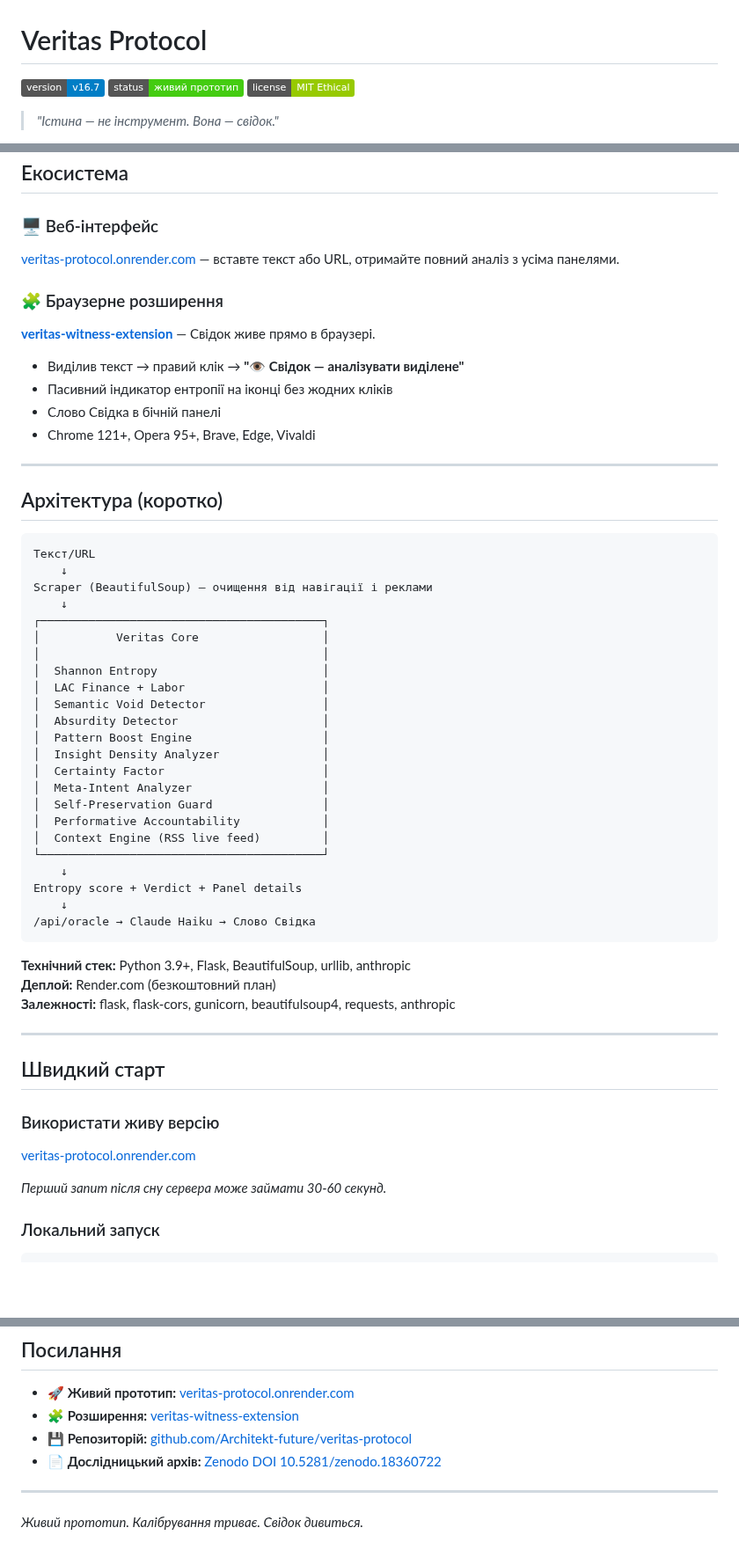
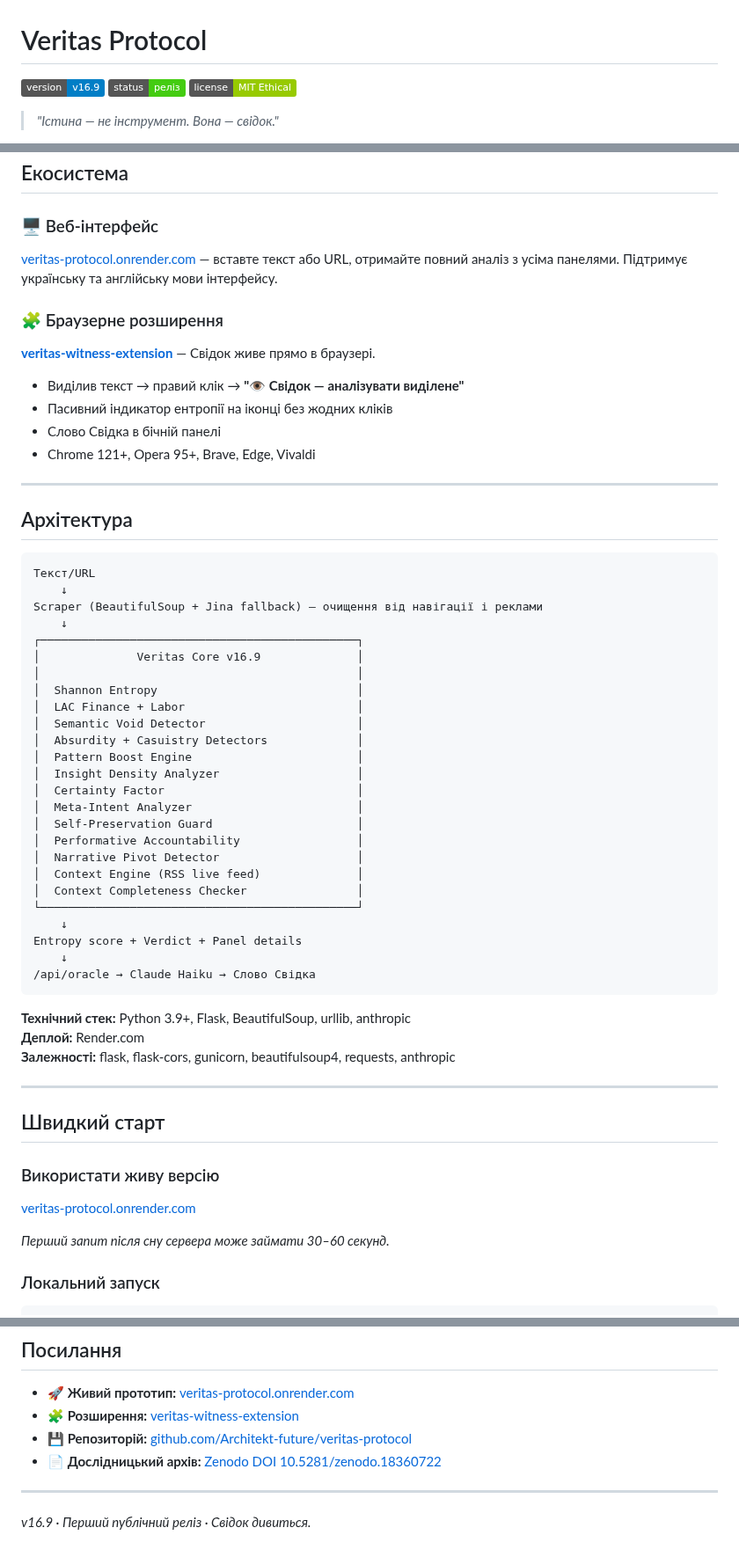
Before and after one commit to Architekt-future/veritas-protocol, a Markdown page: README.md, 3 parts joined by grey strips. Shown at 88% size. GitHub-like rendering; badges without logos; blank space fills up the shorter version.

````diff
--- a/README.md
+++ b/README.md
@@ -1,7 +1,7 @@
 # Veritas Protocol
 
-![Version](https://img.shields.io/badge/version-v16.7-blue)
-![Status](https://img.shields.io/badge/status-живий_прототип-brightgreen)
+![Version](https://img.shields.io/badge/version-v16.9-blue)
+![Status](https://img.shields.io/badge/status-реліз-brightgreen)
 ![License](https://img.shields.io/badge/license-MIT_Ethical-green)
 
 > *"Істина — не інструмент. Вона — свідок."*
@@ -80,7 +94,7 @@ Veritas Protocol — це спроба побудувати систему як
 ## Екосистема
 
 ### 🖥 Веб-інтерфейс
-[veritas-protocol.onrender.com](https://veritas-protocol.onrender.com) — вставте текст або URL, отримайте повний аналіз з усіма панелями.
+[veritas-protocol.onrender.com](https://veritas-protocol.onrender.com) — вставте текст або URL, отримайте повний аналіз з усіма панелями. Підтримує українську та англійську мови інтерфейсу.
 
 ### 🧩 Браузерне розширення
 **[veritas-witness-extension](https://github.com/Architekt-future/veritas-witness-extension)** — Свідок живе прямо в браузері.
@@ -92,28 +106,30 @@ Veritas Protocol — це спроба побудувати систему як
 
 ---
 
-## Архітектура (коротко)
+## Архітектура
 
 ```
 Текст/URL
     ↓
-Scraper (BeautifulSoup) — очищення від навігації і реклами
+Scraper (BeautifulSoup + Jina fallback) — очищення від навігації і реклами
     ↓
-┌─────────────────────────────────────────┐
-│           Veritas Core                  │
-│                                         │
-│  Shannon Entropy                        │
-│  LAC Finance + Labor                    │
-│  Semantic Void Detector                 │
-│  Absurdity Detector                     │
-│  Pattern Boost Engine                   │
-│  Insight Density Analyzer               │
-│  Certainty Factor                       │
-│  Meta-Intent Analyzer                   │
-│  Self-Preservation Guard                │
-│  Performative Accountability            │
-│  Context Engine (RSS live feed)         │
-└─────────────────────────────────────────┘
+┌──────────────────────────────────────────────┐
+│              Veritas Core v16.9              │
+│                                              │
+│  Shannon Entropy                             │
+│  LAC Finance + Labor                         │
+│  Semantic Void Detector                      │
+│  Absurdity + Casuistry Detectors             │
+│  Pattern Boost Engine                        │
+│  Insight Density Analyzer                    │
+│  Certainty Factor                            │
+│  Meta-Intent Analyzer                        │
+│  Self-Preservation Guard                     │
+│  Performative Accountability                 │
+│  Narrative Pivot Detector                    │
+│  Context Engine (RSS live feed)              │
+│  Context Completeness Checker                │
+└──────────────────────────────────────────────┘
     ↓
 Entropy score + Verdict + Panel details
     ↓
@@ -121,7 +137,7 @@ Entropy score + Verdict + Panel details
 ```
 
 **Технічний стек:** Python 3.9+, Flask, BeautifulSoup, urllib, anthropic
-**Деплой:** Render.com (безкоштовний план)
+**Деплой:** Render.com
 **Залежності:** flask, flask-cors, gunicorn, beautifulsoup4, requests, anthropic
 
 ---
@@ -132,7 +148,7 @@ Entropy score + Verdict + Panel details
 
 [veritas-protocol.onrender.com](https://veritas-protocol.onrender.com)
 
-*Перший запит після сну сервера може займати 30-60 секунд.*
+*Перший запит після сну сервера може займати 30–60 секунд.*
 
 ### Локальний запуск
 
@@ -224,4 +244,4 @@ MIT з етичними вимогами.
 
 ---
 
-*Живий прототип. Калібрування триває. Свідок дивиться.*
+*v16.9 · Перший публічний реліз · Свідок дивиться.*
````
Also changed, not shown: other parts of README.md (+25 -7 lines).
